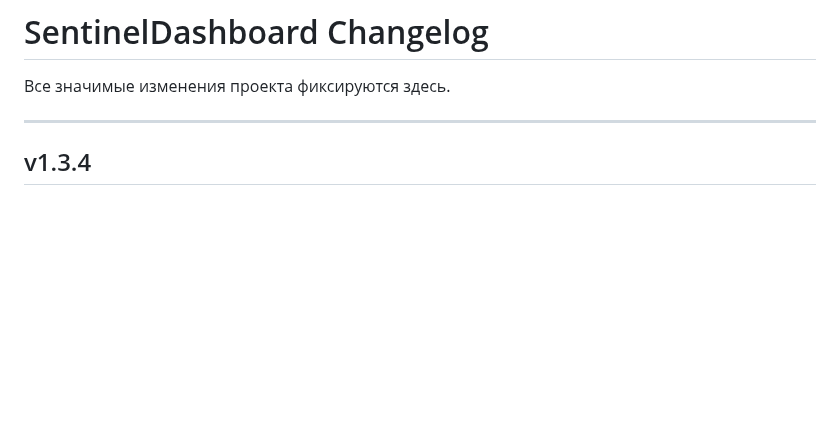
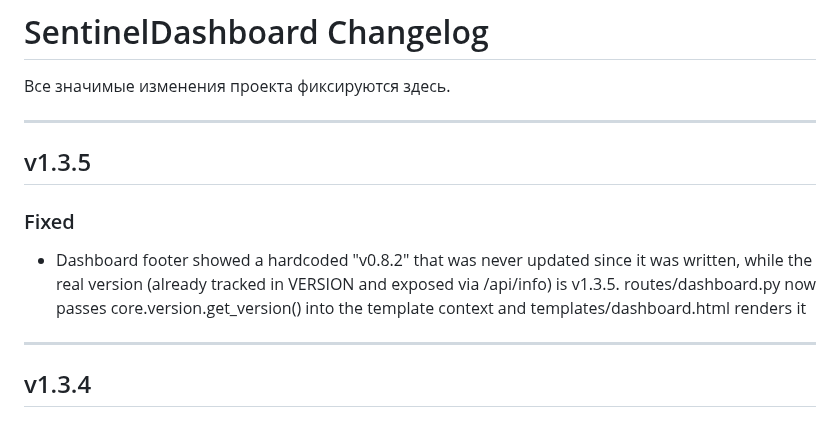
Before and after one commit to Sonnik73/SentinelDashboard, a Markdown page: CHANGELOG.md, the part around the change. GitHub-like rendering; blank space fills up the shorter version.

Commit message:
v1.3.5 Update CHANGELOG

```diff
--- a/CHANGELOG.md
+++ b/CHANGELOG.md
@@ -1,6 +1,13 @@
 # SentinelDashboard Changelog
 
 Все значимые изменения проекта фиксируются здесь.
+
+---
+
+## v1.3.5
+
+### Fixed
+- Dashboard footer showed a hardcoded "v0.8.2" that was never updated since it was written, while the real version (already tracked in VERSION and exposed via /api/info) is v1.3.5. routes/dashboard.py now passes core.version.get_version() into the template context and templates/dashboard.html renders it
 
 ---
 
```
